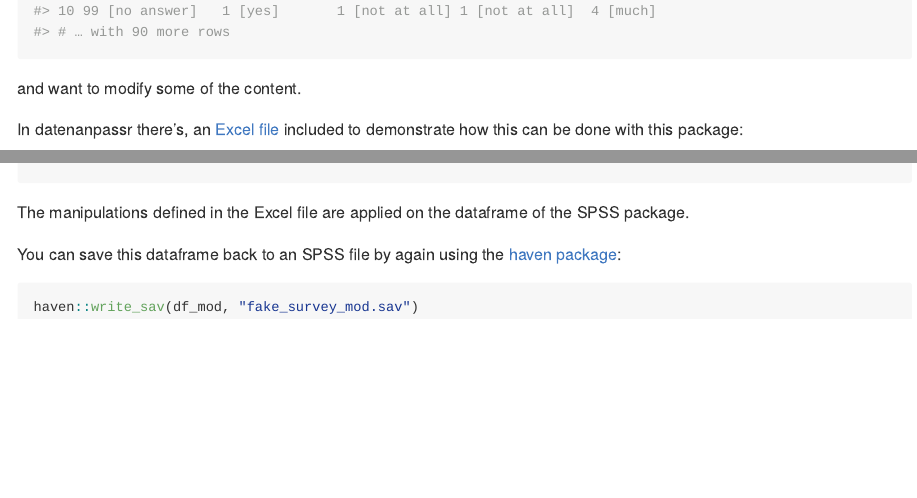
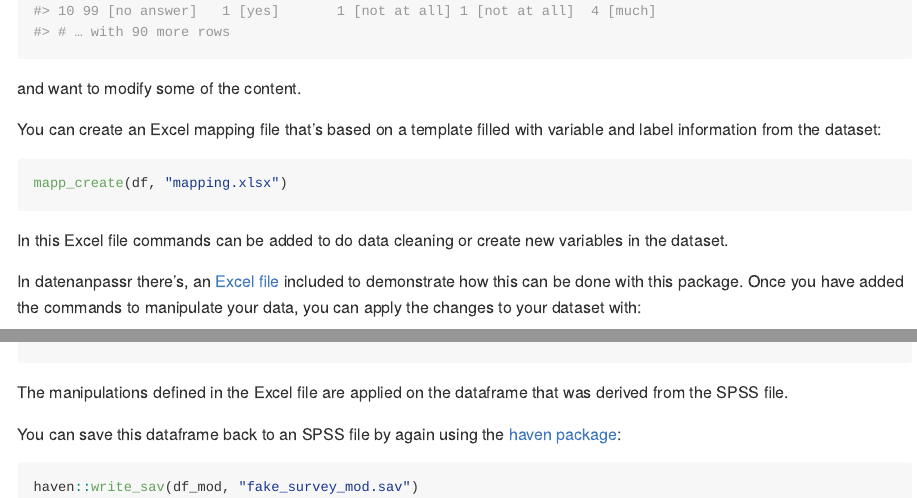
Before and after one commit to urswilke/datadaptor, an R Markdown document (README.Rmd): the page in a window 1100 px wide, from 1770 px down, and a second part further down, joined at a grey line. The pictures show the output file README.md that the author committed with the source, drawn offline in the style of GitHub; badge pictures from the web are left out.

Commit message:
add mapp_create() chunk

````diff
--- a/README.Rmd
+++ b/README.Rmd
@@ -64,7 +64,16 @@ df
 
 and want to modify some of the content.
 
-In datenanpassr there's, an [Excel file](inst/extdata/mapping.xlsx) included to demonstrate how this can be done with this package:
+You can create an Excel mapping file that's based on a template filled with variable and label information from the dataset:
+
+
+```{r, eval=FALSE}
+mapp_create(df, "mapping.xlsx")
+```
+
+In this Excel file commands can be added to do data cleaning or create new variables in the dataset.
+
+In datenanpassr there's, an [Excel file](inst/extdata/mapping.xlsx) included to demonstrate how this can be done with this package. Once you have added the commands to manipulate your data, you can apply the changes to your dataset with:
 
 ```{r}
 mapping_filepath <- system.file("extdata", "mapping.xlsx", package = "datenanpassr")
````
Also changed, not shown: README.md.
